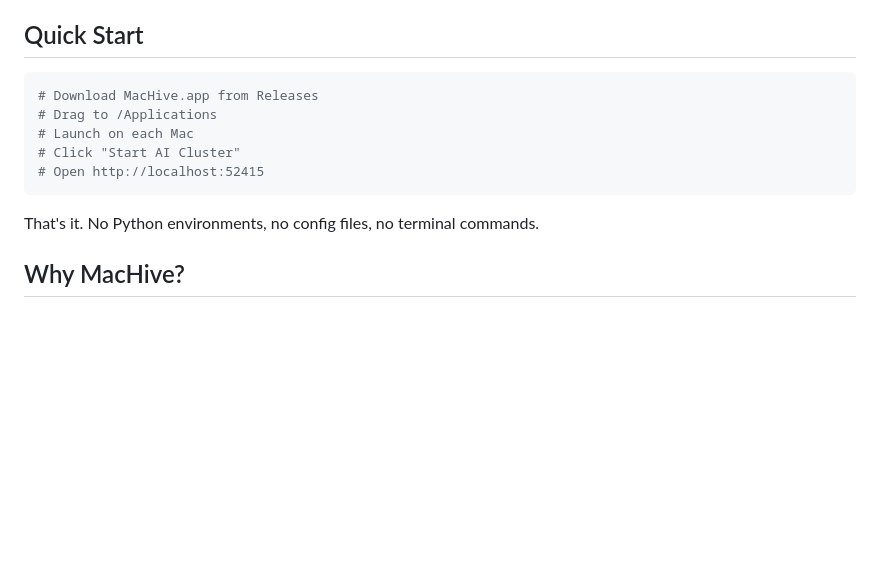
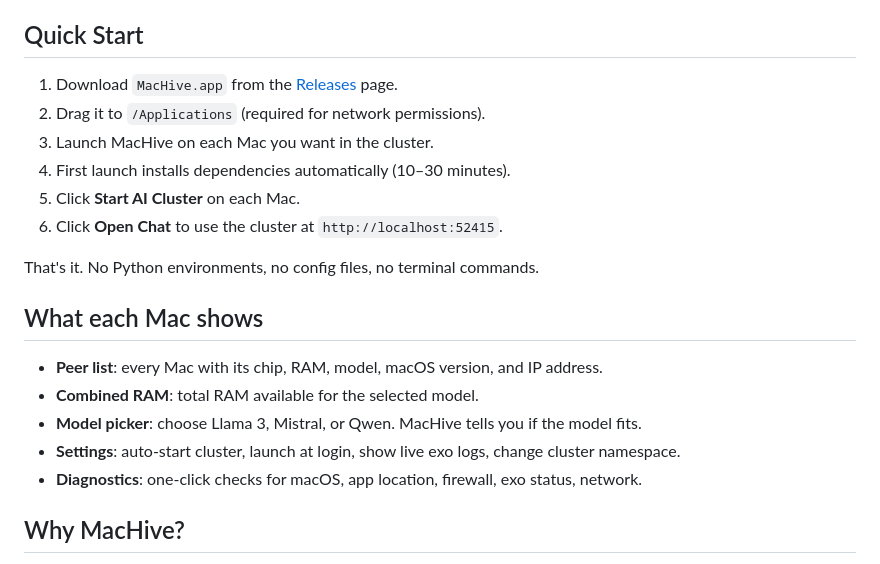
Before and after one commit to PlatiniumTermite/MacHive, a Markdown page: README.md, the part around the change. Rendered like a GitHub page; blank space fills up the shorter version.

Commit message:
Update README and INSTALL docs with all fixes, diagnostics buttons, settings

````diff
--- a/README.md
+++ b/README.md
@@ -17,15 +17,22 @@ MacHive turns your Apple Silicon Macs into a distributed AI cluster. Run large l
 
 ## Quick Start
 
-```bash
-# Download MacHive.app from Releases
-# Drag to /Applications
-# Launch on each Mac
-# Click "Start AI Cluster"
-# Open http://localhost:52415
-```
+1. Download `MacHive.app` from the [Releases](https://github.com/PlatiniumTermite/MacHive/releases) page.
+2. Drag it to `/Applications` (required for network permissions).
+3. Launch MacHive on each Mac you want in the cluster.
+4. First launch installs dependencies automatically (10–30 minutes).
+5. Click **Start AI Cluster** on each Mac.
+6. Click **Open Chat** to use the cluster at `http://localhost:52415`.
 
 That's it. No Python environments, no config files, no terminal commands.
+
+## What each Mac shows
+
+- **Peer list**: every Mac with its chip, RAM, model, macOS version, and IP address.
+- **Combined RAM**: total RAM available for the selected model.
+- **Model picker**: choose Llama 3, Mistral, or Qwen. MacHive tells you if the model fits.
+- **Settings**: auto-start cluster, launch at login, show live exo logs, change cluster namespace.
+- **Diagnostics**: one-click checks for macOS, app location, firewall, exo status, network.
 
 ## Why MacHive?
 
````
Also changed, not shown: INSTALL.md (+36 -1 lines).
